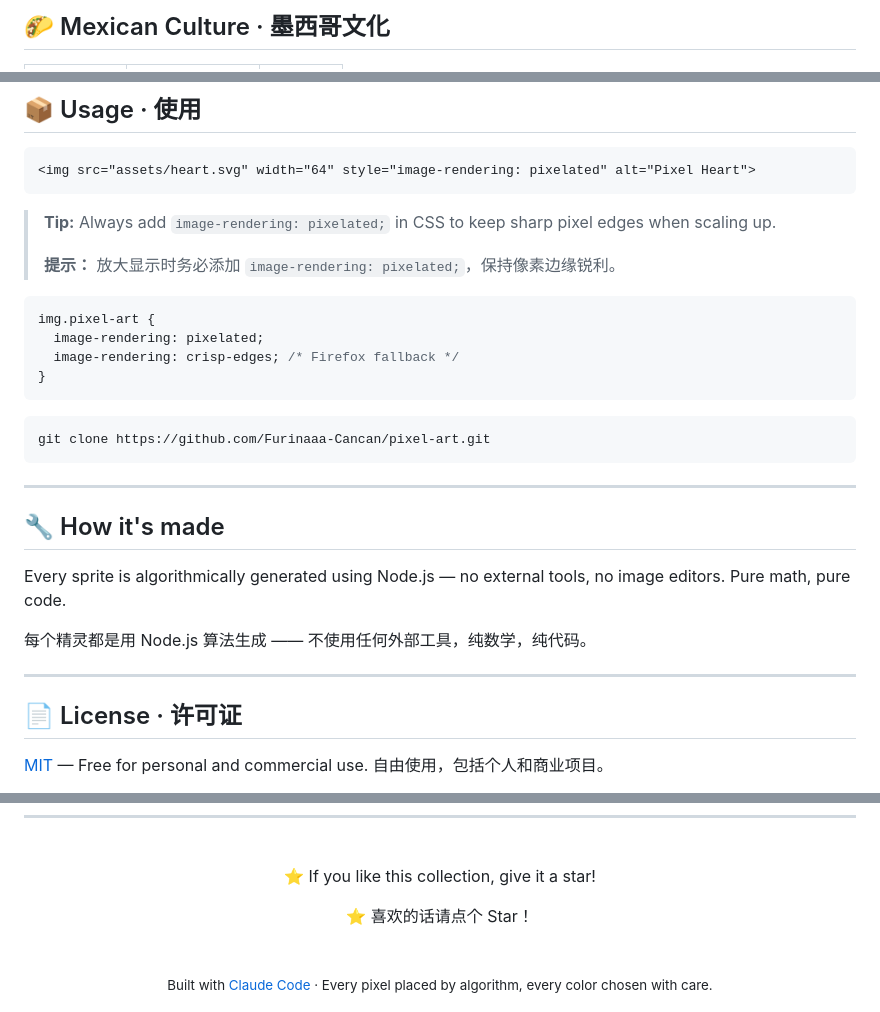
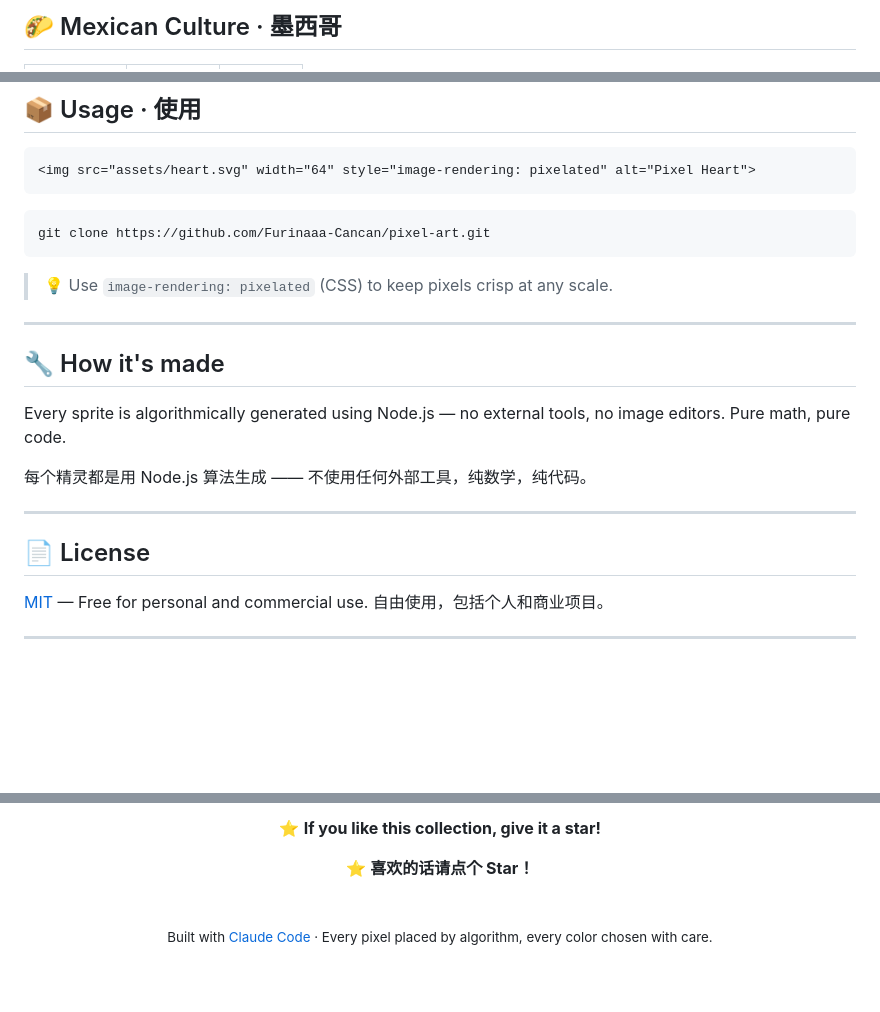
Before and after one commit to Furinaaa-Cancan/pixel-art, a Markdown page: README.md, 3 parts joined by grey strips. Rendered like a GitHub page; blank space fills up the shorter version.

Commit message:
docs: README完整重写 — 脚本生成保证格式统一，每行6个，24个分类172个素材

````diff
--- a/README.md
+++ b/README.md
@@ -496,7 +311,7 @@
   </tr>
 </table>
 
-## 🌮 Mexican Culture · 墨西哥文化
+## 🌮 Mexican Culture · 墨西哥
 
 <table>
   <tr>
@@ -642,33 +432,23 @@ All assets use the **[SWEETIE-16](https://lospec.com/palette-list/sweetie-16)**
 <img src="assets/heart.svg" width="64" style="image-rendering: pixelated" alt="Pixel Heart">
 ```
 
-> **Tip:** Always add `image-rendering: pixelated;` in CSS to keep sharp pixel edges when scaling up.
->
-> **提示：** 放大显示时务必添加 `image-rendering: pixelated;`，保持像素边缘锐利。
-
-```css
-img.pixel-art {
-  image-rendering: pixelated;
-  image-rendering: crisp-edges; /* Firefox fallback */
-}
-```
-
 ```bash
 git clone https://github.com/Furinaaa-Cancan/pixel-art.git
 ```
+
+> 💡 Use `image-rendering: pixelated` (CSS) to keep pixels crisp at any scale.
 
 ---
 
 ## 🔧 How it's made
 
-Every sprite is algorithmically generated using Node.js —
-no external tools, no image editors. Pure math, pure code.
+Every sprite is algorithmically generated using Node.js — no external tools, no image editors. Pure math, pure code.
 
 每个精灵都是用 Node.js 算法生成 —— 不使用任何外部工具，纯数学，纯代码。
 
 ---
 
-## 📄 License · 许可证
+## 📄 License
 
 [MIT](LICENSE) — Free for personal and commercial use. 自由使用，包括个人和商业项目。
 
@@ -677,10 +459,8 @@ no external tools, no image editors. Pure math, pure code.
 <br>
 
-<div align="center">
+⭐ **If you like this collection, give it a star!**
 
-⭐ If you like this collection, give it a star!
-
-⭐ 喜欢的话请点个 Star！
+⭐ **喜欢的话请点个 Star！**
 
 <br>
 
````
Also changed, not shown: other parts of README.md (+199 -407 lines).
